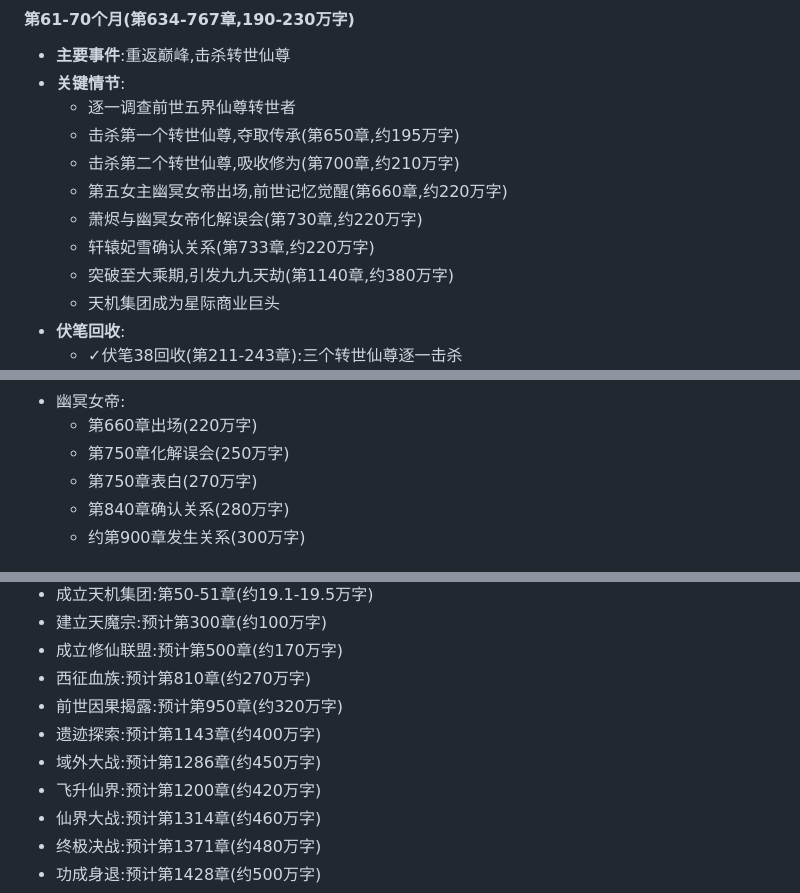
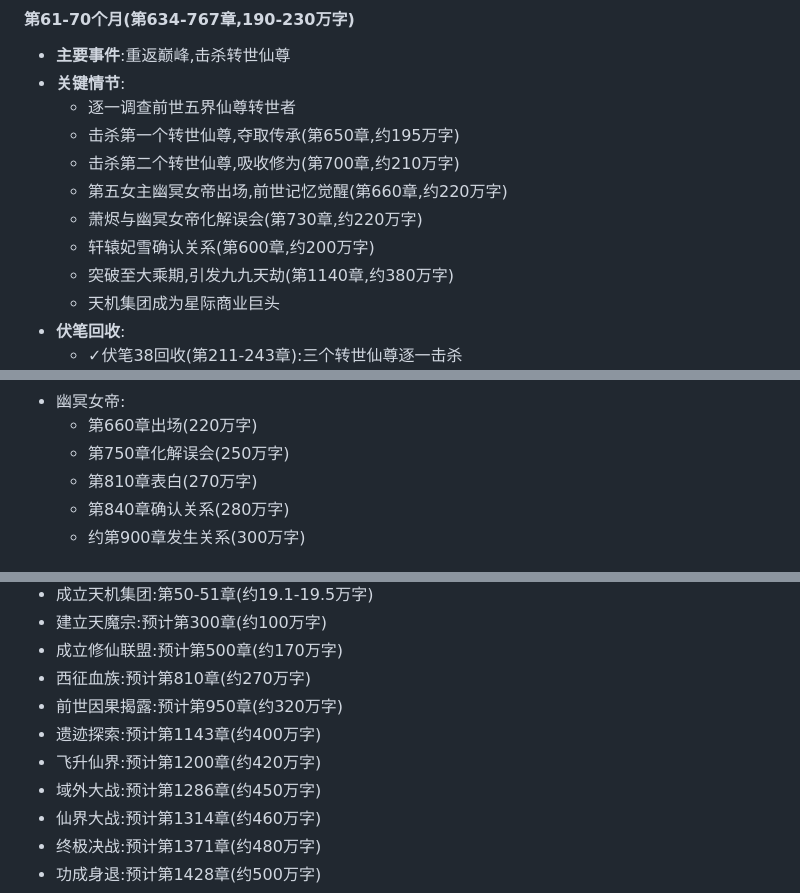
Before and after one commit to HarryTu007/job, a Markdown page: 02_时间线与伏笔回收表.md, 3 parts joined by grey strips. Rendered like a GitHub page.

```diff
--- a/02_时间线与伏笔回收表.md
+++ b/02_时间线与伏笔回收表.md
@@ -339,7 +339,7 @@
   - 击杀第二个转世仙尊,吸收修为(第700章,约210万字)
   - 第五女主幽冥女帝出场,前世记忆觉醒(第660章,约220万字)
   - 萧烬与幽冥女帝化解误会(第730章,约220万字)
-  - 轩辕妃雪确认关系(第733章,约220万字)
+  - 轩辕妃雪确认关系(第600章,约200万字)
   - 突破至大乘期,引发九九天劫(第1140章,约380万字)
   - 天机集团成为星际商业巨头
 - **伏笔回收**:
@@ -637,7 +637,7 @@
 - 幽冥女帝:
   - 第660章出场(220万字)
   - 第750章化解误会(250万字)
-  - 第750章表白(270万字)
+  - 第810章表白(270万字)
   - 第840章确认关系(280万字)
   - 约第900章发生关系(300万字)
 
@@ -670,8 +670,8 @@
 - 西征血族:预计第810章(约270万字)
 - 前世因果揭露:预计第950章(约320万字)
 - 遗迹探索:预计第1143章(约400万字)
+- 飞升仙界:预计第1200章(约420万字)
 - 域外大战:预计第1286章(约450万字)
-- 飞升仙界:预计第1200章(约420万字)
 - 仙界大战:预计第1314章(约460万字)
 - 终极决战:预计第1371章(约480万字)
 - 功成身退:预计第1428章(约500万字)
```
Also changed, not shown: 大纲_优化版.md (+9 -9 lines).
